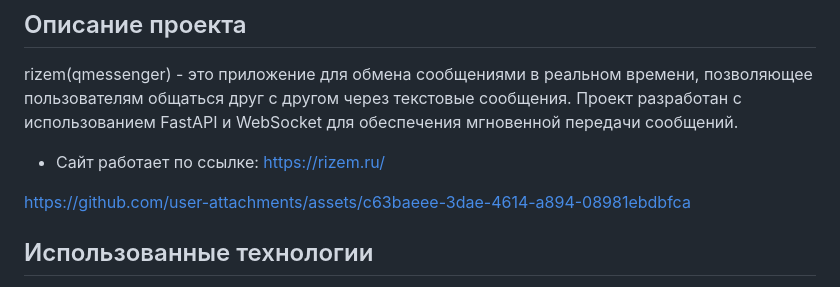
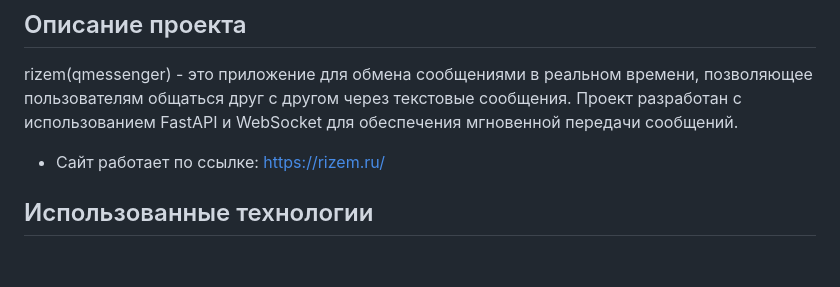
Before and after one commit to shtekxr/qmessenger, a Markdown page: README.md, the part around the change. Drawn GitHub-style; blank space fills up the shorter version.

```diff
--- a/README.md
+++ b/README.md
@@ -3,9 +3,6 @@
 ## Описание проекта
 rizem(qmessenger) - это приложение для обмена сообщениями в реальном времени, позволяющее пользователям общаться друг с другом через текстовые сообщения. Проект разработан с использованием FastAPI и WebSocket для обеспечения мгновенной передачи сообщений.
 - Сайт работает по ссылке: https://rizem.ru/
-
-
-https://github.com/user-attachments/assets/c63baeee-3dae-4614-a894-08981ebdbfca
 
 ## Использованные технологии
 - FastAPI
```
